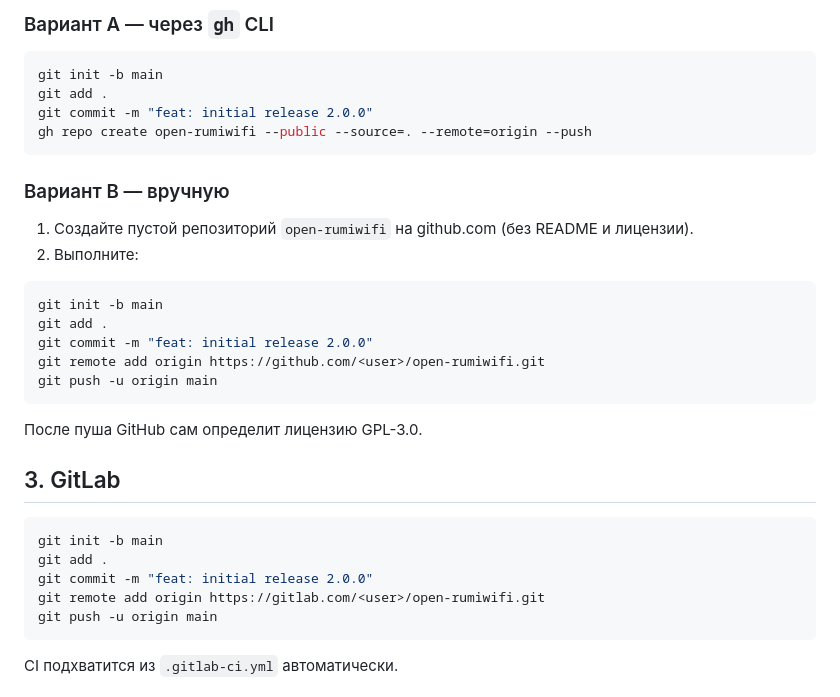
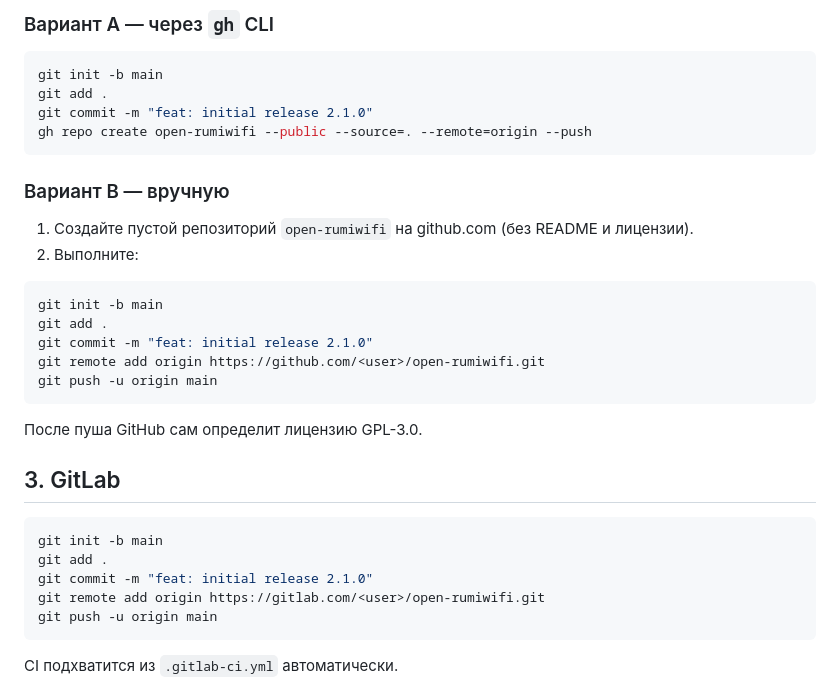
Before and after one commit to vkbotpython/open-rumiwifi, a Markdown page: docs/PUBLISHING.md, the part around the change. GitHub-like rendering.

Commit message:
docs: update publishing template for 2.1.0

````diff
--- a/docs/PUBLISHING.md
+++ b/docs/PUBLISHING.md
@@ -26,7 +26,7 @@ git status --short
 ```bash
 git init -b main
 git add .
-git commit -m "feat: initial release 2.0.0"
+git commit -m "feat: initial release 2.1.0"
 gh repo create open-rumiwifi --public --source=. --remote=origin --push
 ```
 
@@ -38,7 +38,7 @@ gh repo create open-rumiwifi --public --source=. --remote=origin --push
 ```bash
 git init -b main
 git add .
-git commit -m "feat: initial release 2.0.0"
+git commit -m "feat: initial release 2.1.0"
 git remote add origin https://github.com/<user>/open-rumiwifi.git
 git push -u origin main
 ```
@@ -50,7 +50,7 @@ git push -u origin main
 ```bash
 git init -b main
 git add .
-git commit -m "feat: initial release 2.0.0"
+git commit -m "feat: initial release 2.1.0"
 git remote add origin https://gitlab.com/<user>/open-rumiwifi.git
 git push -u origin main
 ```
````
